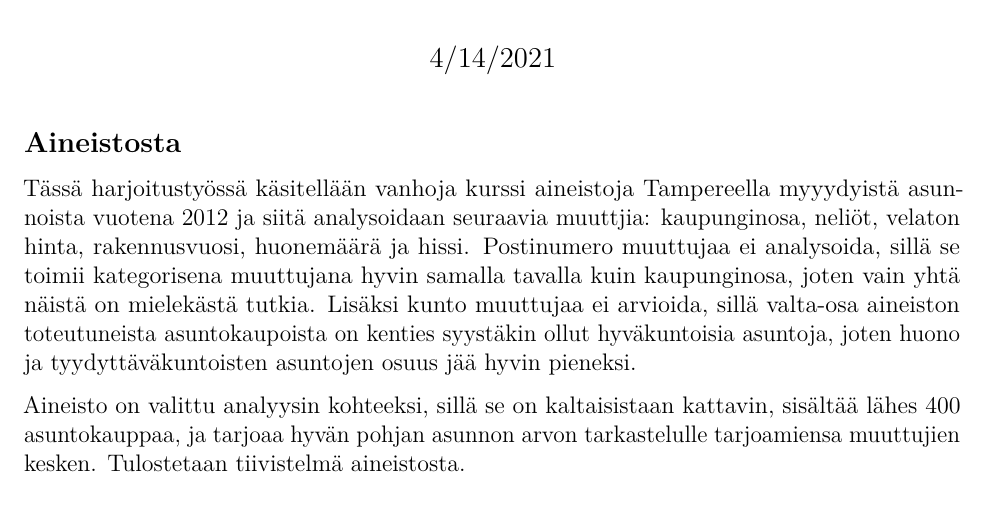
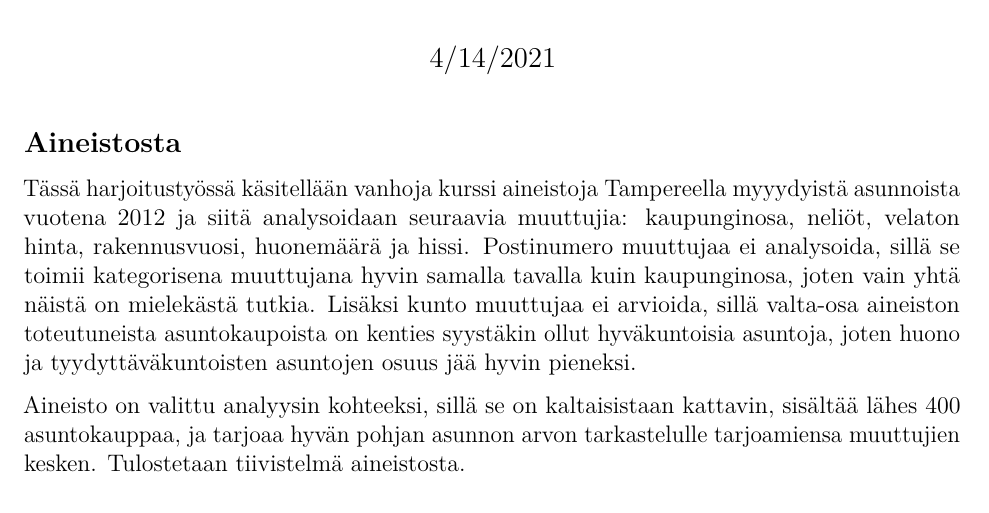
Before and after one commit to runefullit/DATA.STAT.510, an R Markdown document (RHarjoitustyoOlliLahde.Rmd): part of page 1 of 11, cut so that both start at the same text. The pictures show the output file RHarjoitustyoOlliLahde.pdf that the author committed with the source.

Commit message:
Kirjoitusvirhe korjattu.

```diff
--- a/RHarjoitustyoOlliLahde.Rmd
+++ b/RHarjoitustyoOlliLahde.Rmd
@@ -24,7 +24,7 @@ knitr::opts_knit$set(root.dir = "C:/Users/Kwty/Documents/1.Yliopisto/Mathematics
 
 ## Aineistosta
 
-Tässä harjoitustyössä käsitellään vanhoja kurssi aineistoja Tampereella myyydyistä asunnoista vuotena 2012 ja siitä analysoidaan seuraavia muuttjia: kaupunginosa, neliöt, velaton hinta, rakennusvuosi, huonemäärä ja hissi. Postinumero muuttujaa ei analysoida, sillä se toimii kategorisena muuttujana hyvin samalla tavalla kuin kaupunginosa, joten vain yhtä näistä on mielekästä tutkia. Lisäksi kunto muuttujaa ei arvioida, sillä valta-osa aineiston toteutuneista asuntokaupoista on kenties syystäkin ollut hyväkuntoisia asuntoja, joten huono ja tyydyttäväkuntoisten asuntojen osuus jää hyvin pieneksi.
+Tässä harjoitustyössä käsitellään vanhoja kurssi aineistoja Tampereella myyydyistä asunnoista vuotena 2012 ja siitä analysoidaan seuraavia muuttujia: kaupunginosa, neliöt, velaton hinta, rakennusvuosi, huonemäärä ja hissi. Postinumero muuttujaa ei analysoida, sillä se toimii kategorisena muuttujana hyvin samalla tavalla kuin kaupunginosa, joten vain yhtä näistä on mielekästä tutkia. Lisäksi kunto muuttujaa ei arvioida, sillä valta-osa aineiston toteutuneista asuntokaupoista on kenties syystäkin ollut hyväkuntoisia asuntoja, joten huono ja tyydyttäväkuntoisten asuntojen osuus jää hyvin pieneksi.
 
 Aineisto on valittu analyysin kohteeksi, sillä se on kaltaisistaan kattavin, sisältää lähes 400 asuntokauppaa, ja tarjoaa hyvän pohjan asunnon arvon tarkastelulle tarjoamiensa muuttujien kesken. Tulostetaan tiivistelmä aineistosta.
 
```
Also changed, not shown: RHarjoitustyoOlliLahde.pdf.
